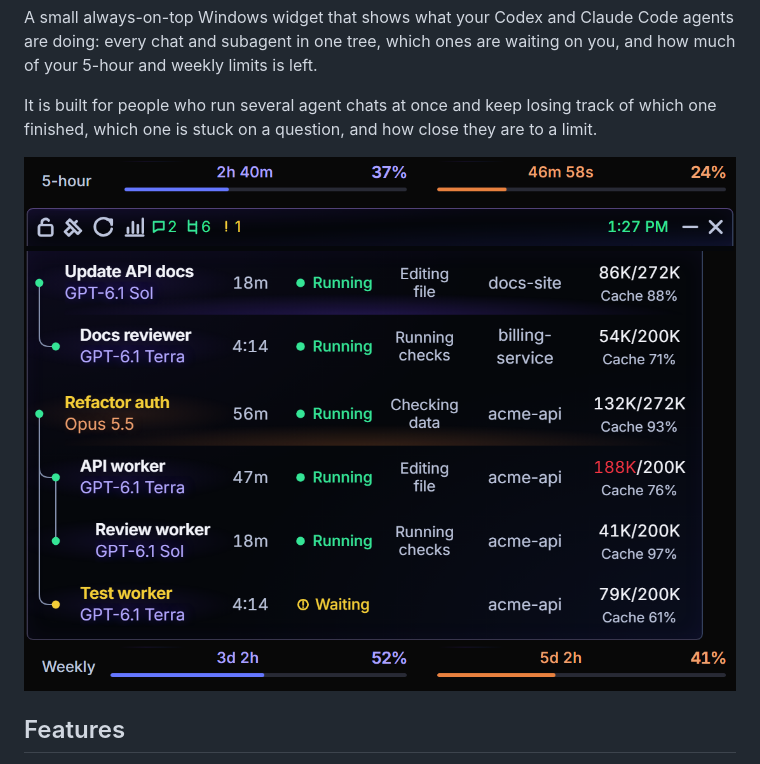
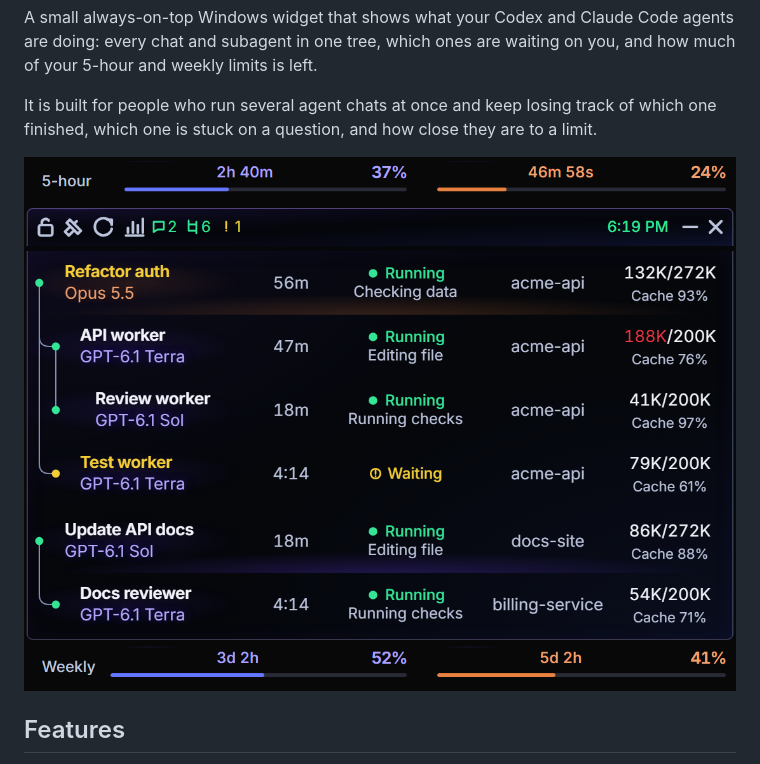
Before and after one commit to apratxxm/branchglance, a Markdown page: README.md, the part around the change. Rendered like a GitHub page; pictures changed too: docs/release/screenshots/tree-expanded.png.

Commit message:
Docs: align expanded widget screenshot with its toolbar

```diff
--- a/README.md
+++ b/README.md
@@ -10,7 +10,7 @@ A small always-on-top Windows widget that shows what your Codex and Claude Code
 
 It is built for people who run several agent chats at once and keep losing track of which one finished, which one is stuck on a question, and how close they are to a limit.
 
-![Expanded widget: a Claude chat with nested Codex jobs and a waiting question](docs/release/screenshots/tree-expanded.png)
+![Expanded widget: a Claude chat with nested Codex jobs and a waiting question](docs/release/screenshots/tree-expanded.png?v=aligned)
 
 ## Features
 
```
Also changed, not shown: 1 other file.
